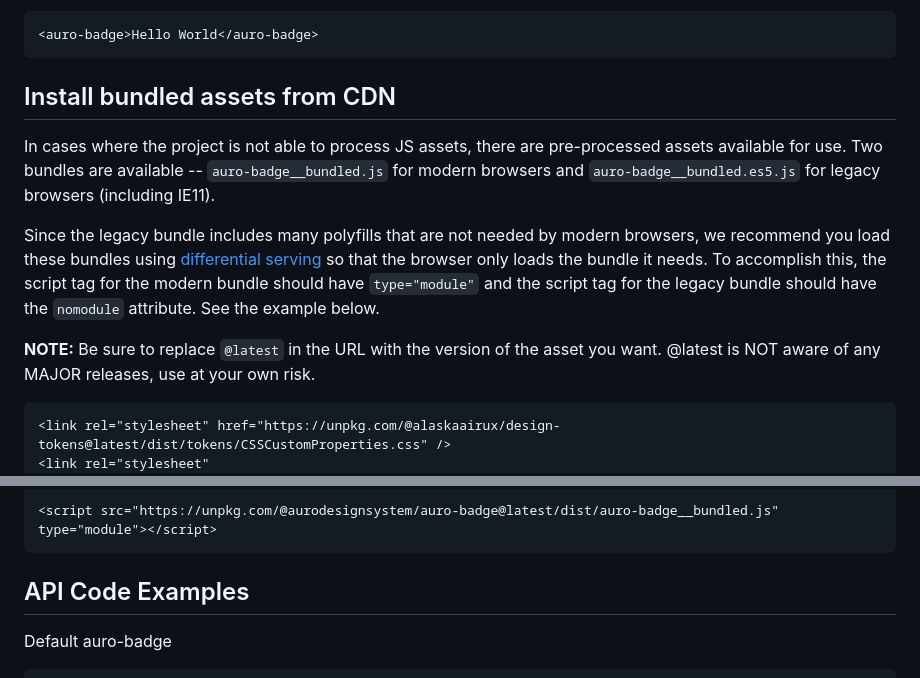
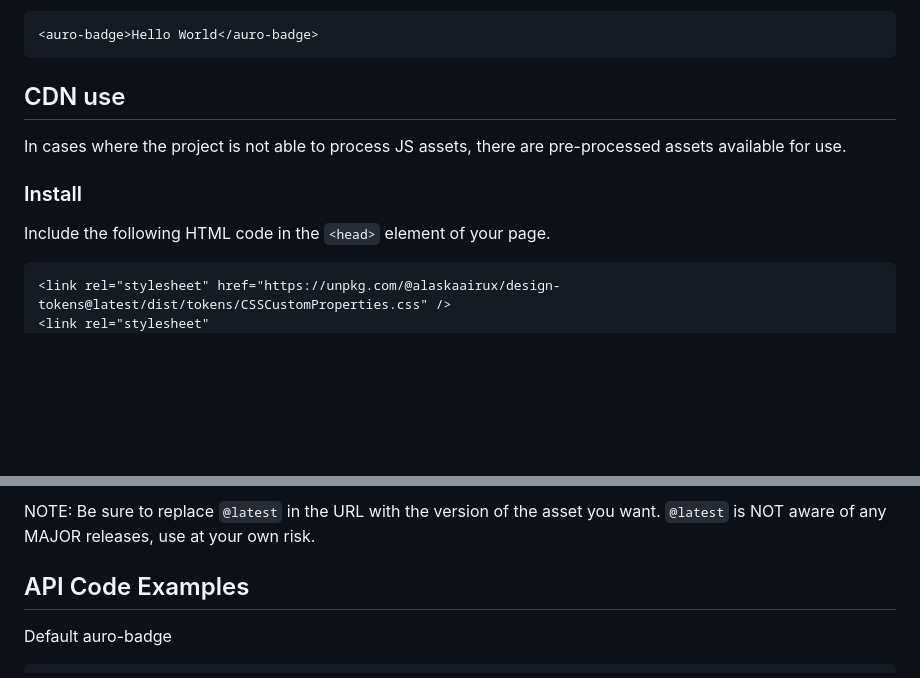
Before and after one commit to AlaskaAirlines/auro-badge, a Markdown page: README.md, 2 parts joined by grey strips. Drawn GitHub-style; blank space fills up the shorter version.

Commit message:
docs(readme): update cdn use portion
Changes to be committed:
modified:   README.md

````diff
--- a/README.md
+++ b/README.md
@@ -42,13 +42,13 @@ import "@aurodesignsystem/auro-badge";
 <auro-badge>Hello World</auro-badge>
 ```
 
-## Install bundled assets from CDN
+## CDN use
 
-In cases where the project is not able to process JS assets, there are pre-processed assets available for use. Two bundles are available -- `auro-badge__bundled.js` for modern browsers and `auro-badge__bundled.es5.js` for legacy browsers (including IE11).
+In cases where the project is not able to process JS assets, there are pre-processed assets available for use.
 
-Since the legacy bundle includes many polyfills that are not needed by modern browsers, we recommend you load these bundles using [differential serving](https://philipwalton.com/articles/deploying-es2015-code-in-production-today/) so that the browser only loads the bundle it needs. To accomplish this, the script tag for the modern bundle should have `type="module"` and the script tag for the legacy bundle should have the `nomodule` attribute. See the example below.
+### Install
 
-**NOTE:** Be sure to replace `@latest` in the URL with the version of the asset you want. @latest is NOT aware of any MAJOR releases, use at your own risk.
+Include the following HTML code in the `<head>` element of your page.
 
 ```html
 <link rel="stylesheet" href="https://unpkg.com/@alaskaairux/design-tokens@latest/dist/tokens/CSSCustomProperties.css" />
@@ -56,6 +58,5 @@ Since the legacy bundle includes many polyfills that are not needed by modern br
 
-<script src="https://unpkg.com/@aurodesignsystem/auro-badge@latest/dist/auro-badge__bundled.js" type="module"></script>
-```
+NOTE: Be sure to replace `@latest` in the URL with the version of the asset you want. `@latest` is NOT aware of any MAJOR releases, use at your own risk.
 
 ## API Code Examples
 
````
Also changed, not shown: other parts of README.md (+2 -0 lines).
